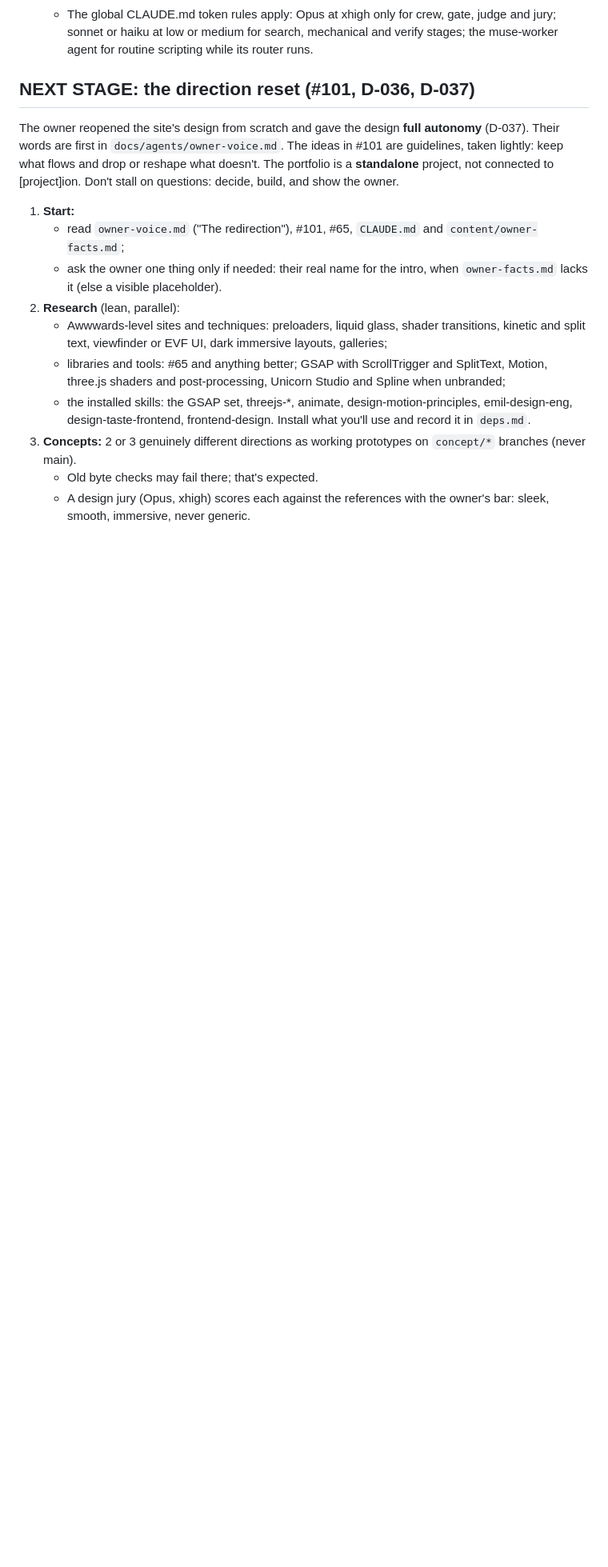
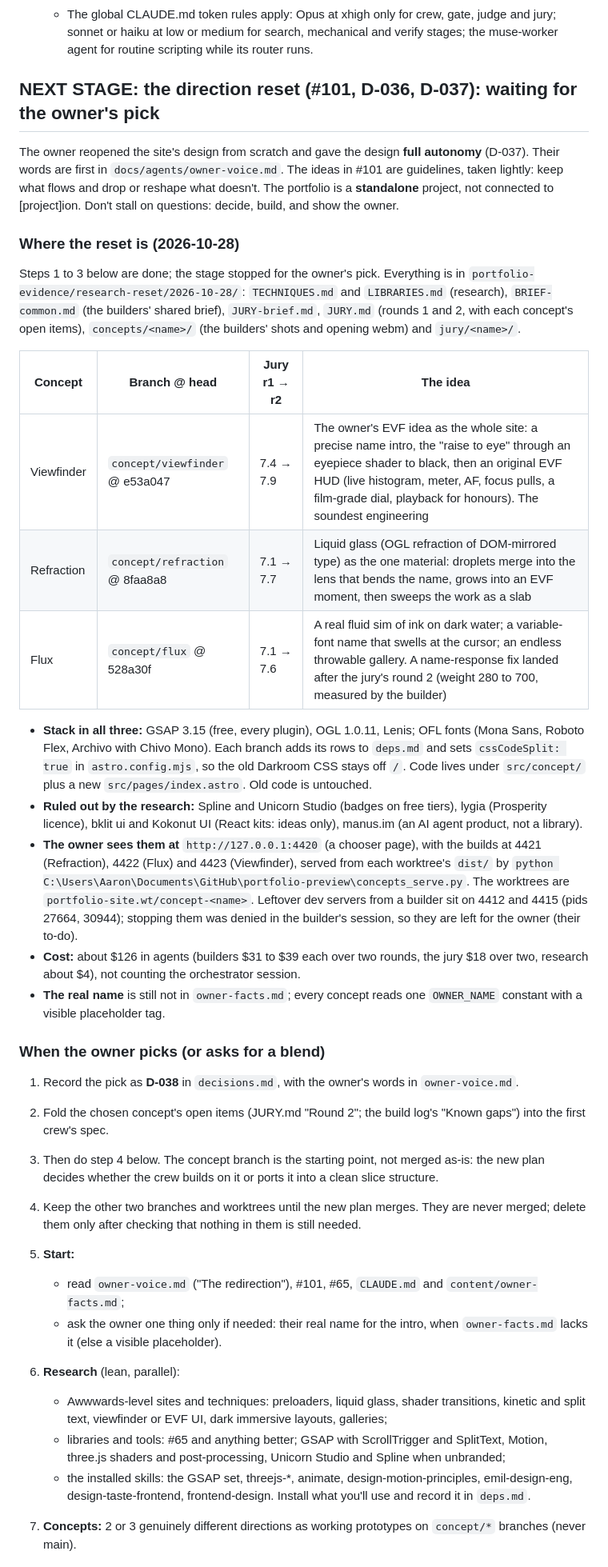
Before and after one commit to derprito64bit/portfolio-site, a Markdown page: PLAN.md, the part around one of its changes. Shown at 80% size. Rendered like a GitHub page; blank space fills up the shorter version.

Commit message:
Direction reset: three concepts built and judged; waiting for the owner's pick
PLAN.md records where the reset stands (the three concept branches and heads, jury
scores 7.9 / 7.7 / 7.6, the evidence folder, the chooser server, cost) and what to do
when the owner picks (D-038, then the new plan). LOG.md gets the stage entry.

Co-Authored-By: Claude Opus 5.5 <noreply@anthropic.com>

```diff
--- a/PLAN.md
+++ b/PLAN.md
@@ -56,8 +57,30 @@ The rules are the review's "Proposed operating model".
    - No budget pause; the owner cares that spend buys visible quality.
    - The global CLAUDE.md token rules apply: Opus at xhigh only for crew, gate, judge and jury; sonnet or haiku at low or medium for search, mechanical and verify stages; the muse-worker agent for routine scripting while its router runs.
 
-## NEXT STAGE: the direction reset (#101, D-036, D-037)
+## NEXT STAGE: the direction reset (#101, D-036, D-037): waiting for the owner's pick
 The owner reopened the site's design from scratch and gave the design **full autonomy** (D-037). Their words are first in `docs/agents/owner-voice.md`. The ideas in #101 are guidelines, taken lightly: keep what flows and drop or reshape what doesn't. The portfolio is a **standalone** project, not connected to [project]ion. Don't stall on questions: decide, build, and show the owner.
+
+### Where the reset is (2026-10-28)
+Steps 1 to 3 below are done; the stage stopped for the owner's pick. Everything is in `portfolio-evidence/research-reset/2026-10-28/`: `TECHNIQUES.md` and `LIBRARIES.md` (research), `BRIEF-common.md` (the builders' shared brief), `JURY-brief.md`, `JURY.md` (rounds 1 and 2, with each concept's open items), `concepts/<name>/` (the builders' shots and opening webm) and `jury/<name>/`.
+
+| Concept | Branch @ head | Jury r1 → r2 | The idea |
+|---|---|---|---|
+| Viewfinder | `concept/viewfinder` @ e53a047 | 7.4 → 7.9 | The owner's EVF idea as the whole site: a precise name intro, the "raise to eye" through an eyepiece shader to black, then an original EVF HUD (live histogram, meter, AF, focus pulls, a film-grade dial, playback for honours). The soundest engineering |
+| Refraction | `concept/refraction` @ 8faa8a8 | 7.1 → 7.7 | Liquid glass (OGL refraction of DOM-mirrored type) as the one material: droplets merge into the lens that bends the name, grows into an EVF moment, then sweeps the work as a slab |
+| Flux | `concept/flux` @ 528a30f | 7.1 → 7.6 | A real fluid sim of ink on dark water; a variable-font name that swells at the cursor; an endless throwable gallery. A name-response fix landed after the jury's round 2 (weight 280 to 700, measured by the builder) |
+
+- **Stack in all three:** GSAP 3.15 (free, every plugin), OGL 1.0.11, Lenis; OFL fonts (Mona Sans, Roboto Flex, Archivo with Chivo Mono). Each branch adds its rows to `deps.md` and sets `cssCodeSplit: true` in `astro.config.mjs`, so the old Darkroom CSS stays off `/`. Code lives under `src/concept/` plus a new `src/pages/index.astro`. Old code is untouched.
+- **Ruled out by the research:** Spline and Unicorn Studio (badges on free tiers), lygia (Prosperity licence), bklit ui and Kokonut UI (React kits: ideas only), manus.im (an AI agent product, not a library).
+- **The owner sees them at** `http://127.0.0.1:4420` (a chooser page), with the builds at 4421 (Refraction), 4422 (Flux) and 4423 (Viewfinder), served from each worktree's `dist/` by `python C:\Users\Aaron\Documents\GitHub\portfolio-preview\concepts_serve.py`. The worktrees are `portfolio-site.wt/concept-<name>`. Leftover dev servers from a builder sit on 4412 and 4415 (pids 27664, 30944); stopping them was denied in the builder's session, so they are left for the owner (their to-do).
+- **Cost:** about $126 in agents (builders $31 to $39 each over two rounds, the jury $18 over two, research about $4), not counting the orchestrator session.
+- **The real name** is still not in `owner-facts.md`; every concept reads one `OWNER_NAME` constant with a visible placeholder tag.
+
+### When the owner picks (or asks for a blend)
+1. Record the pick as **D-038** in `decisions.md`, with the owner's words in `owner-voice.md`.
+2. Fold the chosen concept's open items (JURY.md "Round 2"; the build log's "Known gaps") into the first crew's spec.
+3. Then do step 4 below. The concept branch is the starting point, not merged as-is: the new plan decides whether the crew builds on it or ports it into a clean slice structure.
+4. Keep the other two branches and worktrees until the new plan merges. They are never merged; delete them only after checking that nothing in them is still needed.
+
 1. **Start:**
    - read `owner-voice.md` ("The redirection"), #101, #65, `CLAUDE.md` and `content/owner-facts.md`;
    - ask the owner one thing only if needed: their real name for the intro, when `owner-facts.md` lacks it (else a visible placeholder).
```
Also changed, not shown: other parts of PLAN.md (+2 -0 lines), LOG.md (+9 -0 lines).
